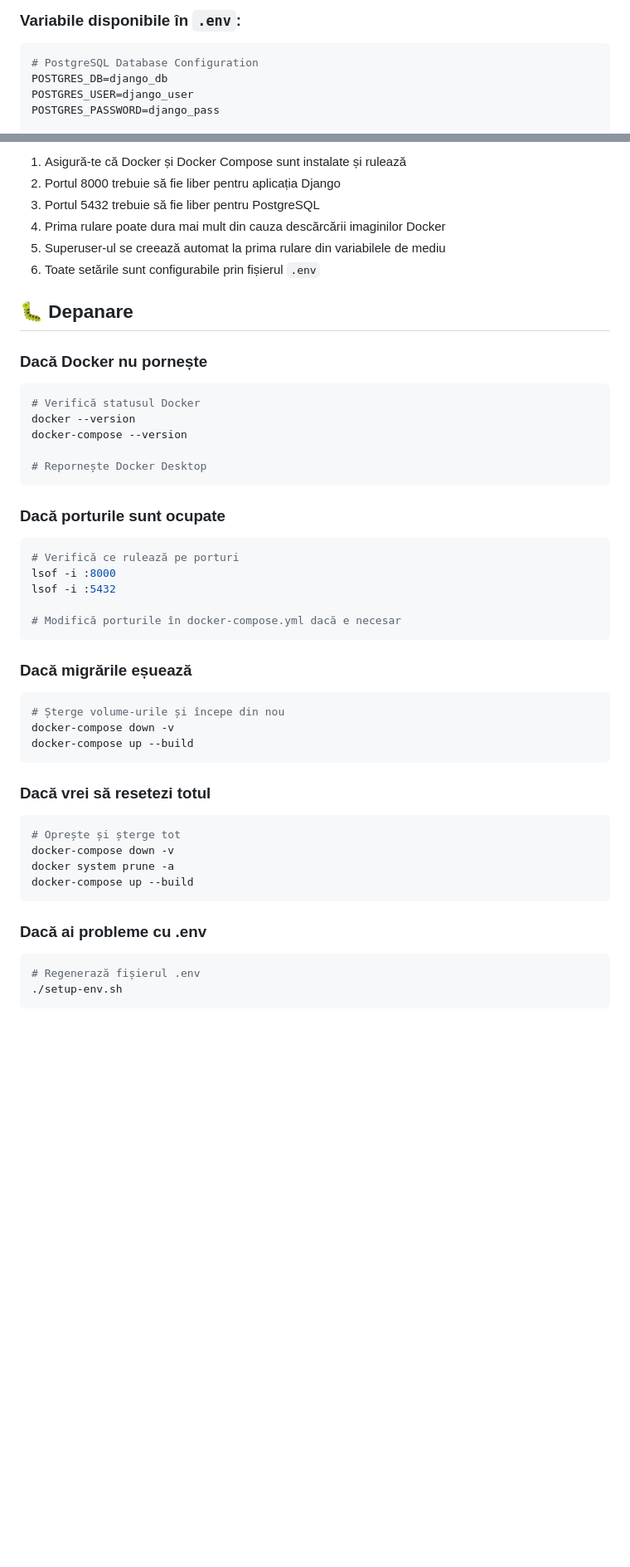
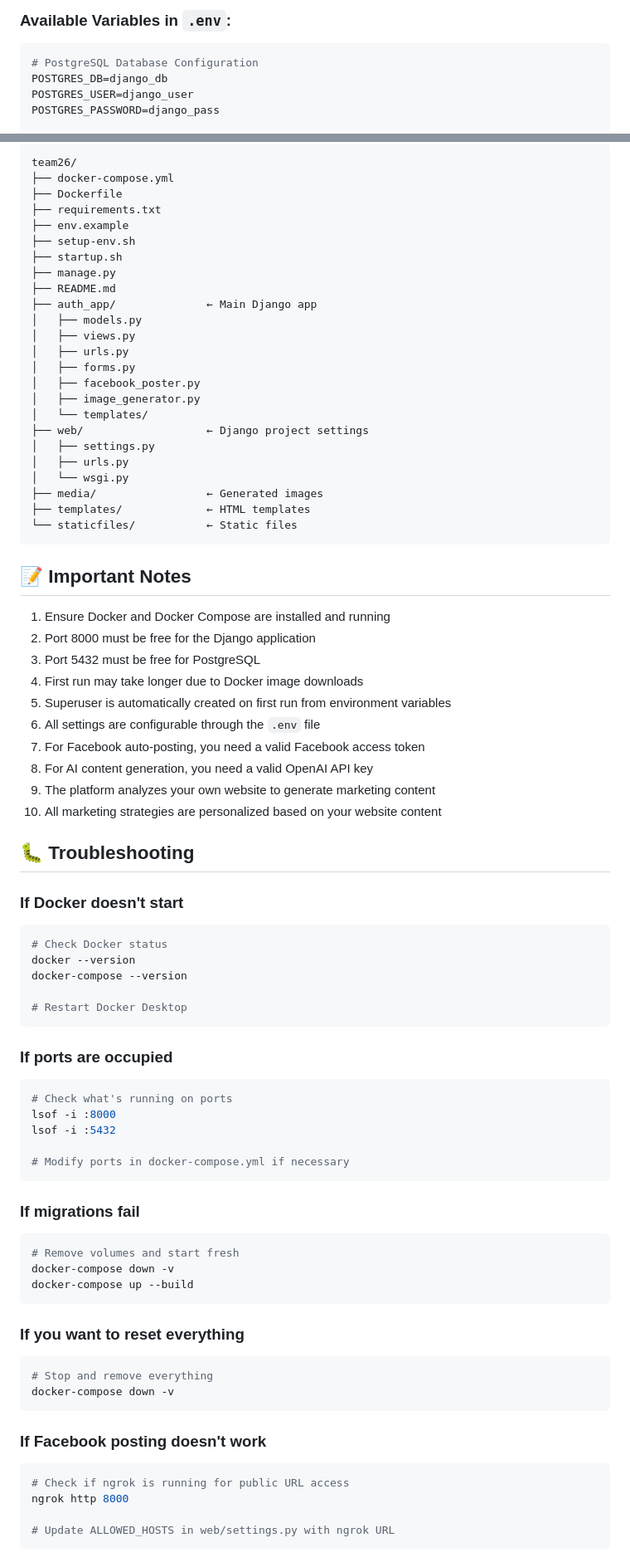
Before and after one commit to Nasalciuc/26-Team, a Markdown page: README.md, 2 parts joined by grey strips. Shown at 83% size. Rendered like a GitHub page; blank space fills up the shorter version.

````diff
--- a/README.md
+++ b/README.md
@@ -63,5 +75,5 @@ Scriptul de startup va:
 
-### Variabile disponibile în `.env`:
+### Available Variables in `.env`:
 
 ```env
 # PostgreSQL Database Configuration
@@ -162,48 +181,81 @@ docker-compose run web python manage.py createsuperuser
 
-1. Asigură-te că Docker și Docker Compose sunt instalate și rulează
-2. Portul 8000 trebuie să fie liber pentru aplicația Django
-3. Portul 5432 trebuie să fie liber pentru PostgreSQL
-4. Prima rulare poate dura mai mult din cauza descărcării imaginilor Docker
-5. Superuser-ul se creează automat la prima rulare din variabilele de mediu
-6. Toate setările sunt configurabile prin fișierul `.env`
+```
+team26/
+├── docker-compose.yml
+├── Dockerfile
+├── requirements.txt
+├── env.example
+├── setup-env.sh
+├── startup.sh
+├── manage.py
+├── README.md
+├── auth_app/              ← Main Django app
+│   ├── models.py
+│   ├── views.py
+│   ├── urls.py
+│   ├── forms.py
+│   ├── facebook_poster.py
+│   ├── image_generator.py
+│   └── templates/
+├── web/                   ← Django project settings
+│   ├── settings.py
+│   ├── urls.py
+│   └── wsgi.py
+├── media/                 ← Generated images
+├── templates/             ← HTML templates
+└── staticfiles/           ← Static files
+```
 
-## 🐛 Depanare
+## 📝 Important Notes
 
-### Dacă Docker nu pornește
+1. Ensure Docker and Docker Compose are installed and running
+2. Port 8000 must be free for the Django application
+3. Port 5432 must be free for PostgreSQL
+4. First run may take longer due to Docker image downloads
+5. Superuser is automatically created on first run from environment variables
+6. All settings are configurable through the `.env` file
+7. For Facebook auto-posting, you need a valid Facebook access token
+8. For AI content generation, you need a valid OpenAI API key
+9. The platform analyzes your own website to generate marketing content
+10. All marketing strategies are personalized based on your website content
+
+## 🐛 Troubleshooting
+
+### If Docker doesn't start
 ```bash
-# Verifică statusul Docker
+# Check Docker status
 docker --version
 docker-compose --version
 
-# Repornește Docker Desktop
+# Restart Docker Desktop
 ```
 
-### Dacă porturile sunt ocupate
+### If ports are occupied
 ```bash
-# Verifică ce rulează pe porturi
+# Check what's running on ports
 lsof -i :8000
 lsof -i :5432
 
-# Modifică porturile în docker-compose.yml dacă e necesar
+# Modify ports in docker-compose.yml if necessary
 ```
 
-### Dacă migrările eșuează
+### If migrations fail
 ```bash
-# Șterge volume-urile și începe din nou
+# Remove volumes and start fresh
 docker-compose down -v
 docker-compose up --build
 ```
 
-### Dacă vrei să resetezi totul
+### If you want to reset everything
 ```bash
-# Oprește și șterge tot
+# Stop and remove everything
 docker-compose down -v
-docker system prune -a
-docker-compose up --build
 ```
 
-### Dacă ai probleme cu .env
+### If Facebook posting doesn't work
 ```bash
-# Regenerază fișierul .env
-./setup-env.sh
+# Check if ngrok is running for public URL access
+ngrok http 8000
+
+# Update ALLOWED_HOSTS in web/settings.py with ngrok URL
 ```
````
Also changed, not shown: other parts of README.md (+91 -60 lines).
